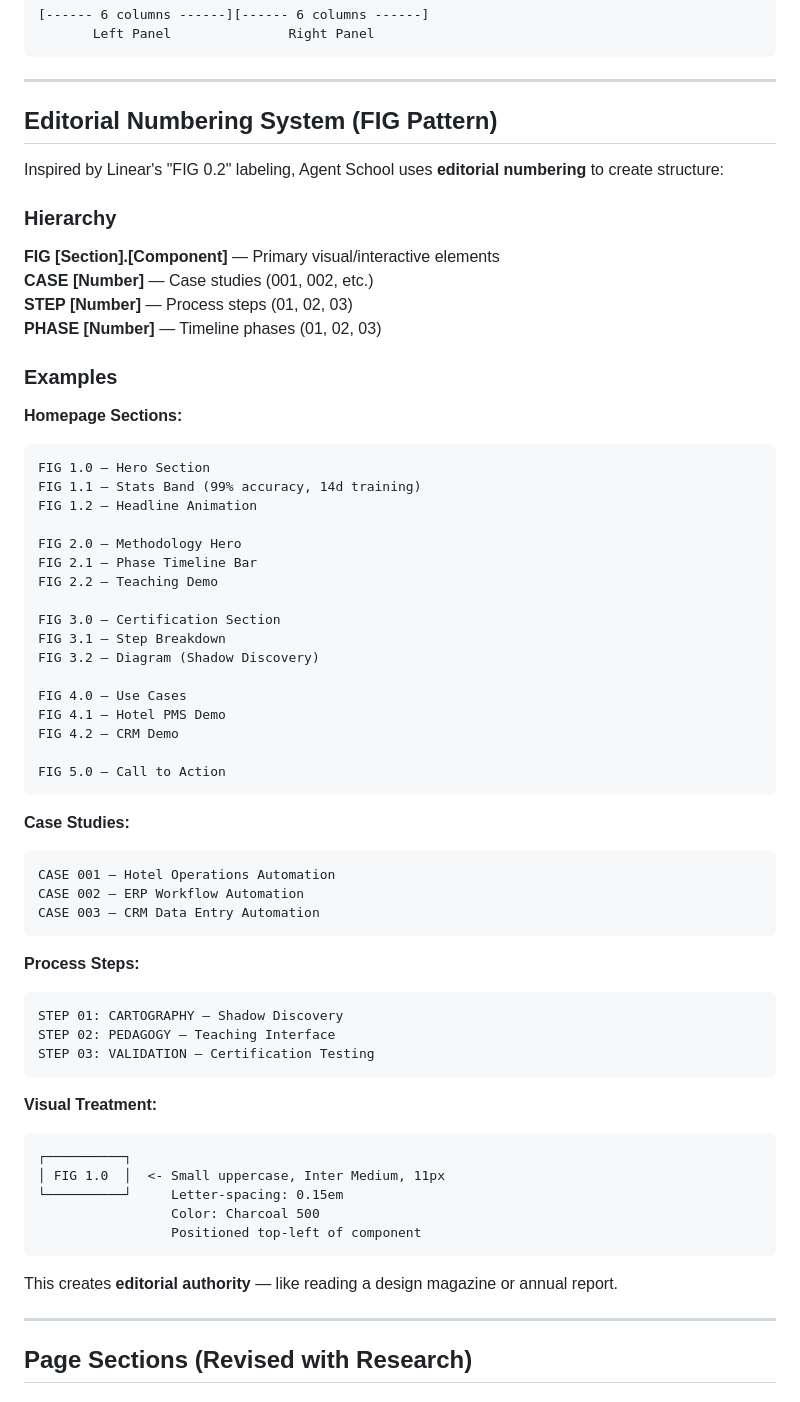
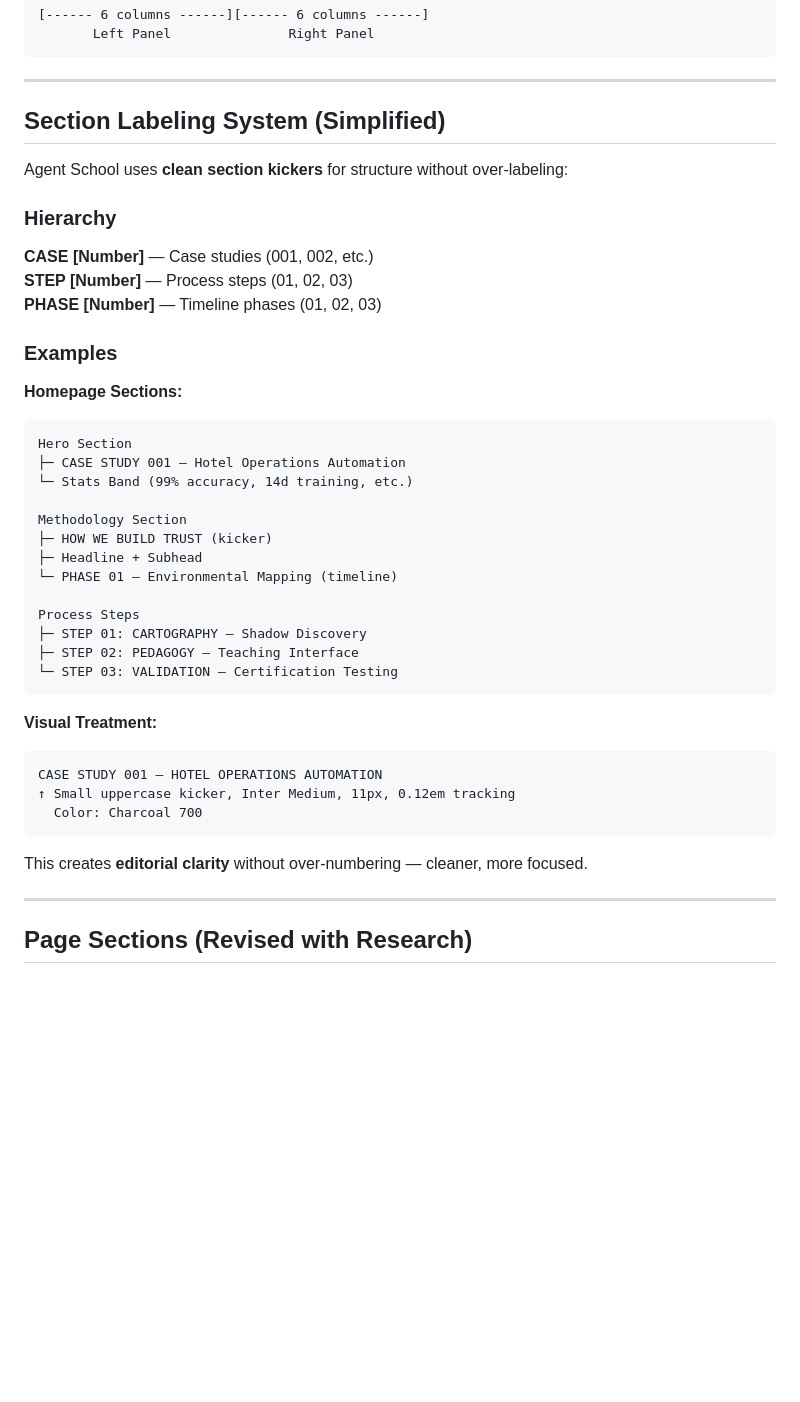
Before and after one commit to agent-school/website, a Markdown page: _bmad-output/planning-artifacts/ux-design-specification.md, the part around one of its changes. Rendered like a GitHub page; blank space fills up the shorter version.

Commit message:
bmad design: ux design part 1

````diff
--- a/_bmad-output/planning-artifacts/ux-design-specification.md
+++ b/_bmad-output/planning-artifacts/ux-design-specification.md
@@ -288,13 +288,12 @@ Desktop: 1024px+        (12 columns)
 
 ---
 
-## Editorial Numbering System (FIG Pattern)
+## Section Labeling System (Simplified)
 
-Inspired by Linear's "FIG 0.2" labeling, Agent School uses **editorial numbering** to create structure:
+Agent School uses **clean section kickers** for structure without over-labeling:
 
 ### Hierarchy
 
-**FIG [Section].[Component]** — Primary visual/interactive elements
 **CASE [Number]** — Case studies (001, 002, etc.)
 **STEP [Number]** — Process steps (01, 02, 03)
 **PHASE [Number]** — Timeline phases (01, 02, 03)
@@ -303,50 +302,30 @@ Inspired by Linear's "FIG 0.2" labeling, Agent School uses **editorial numbering
 
 **Homepage Sections:**
 ```
-FIG 1.0 — Hero Section
-FIG 1.1 — Stats Band (99% accuracy, 14d training)
-FIG 1.2 — Headline Animation
+Hero Section
+├─ CASE STUDY 001 — Hotel Operations Automation
+└─ Stats Band (99% accuracy, 14d training, etc.)
 
-FIG 2.0 — Methodology Hero
-FIG 2.1 — Phase Timeline Bar
-FIG 2.2 — Teaching Demo
+Methodology Section
+├─ HOW WE BUILD TRUST (kicker)
+├─ Headline + Subhead
+└─ PHASE 01 — Environmental Mapping (timeline)
 
-FIG 3.0 — Certification Section
-FIG 3.1 — Step Breakdown
-FIG 3.2 — Diagram (Shadow Discovery)
-
-FIG 4.0 — Use Cases
-FIG 4.1 — Hotel PMS Demo
-FIG 4.2 — CRM Demo
-
-FIG 5.0 — Call to Action
-```
-
-**Case Studies:**
-```
-CASE 001 — Hotel Operations Automation
-CASE 002 — ERP Workflow Automation
-CASE 003 — CRM Data Entry Automation
-```
-
-**Process Steps:**
-```
-STEP 01: CARTOGRAPHY — Shadow Discovery
-STEP 02: PEDAGOGY — Teaching Interface
-STEP 03: VALIDATION — Certification Testing
+Process Steps
+├─ STEP 01: CARTOGRAPHY — Shadow Discovery
+├─ STEP 02: PEDAGOGY — Teaching Interface
+└─ STEP 03: VALIDATION — Certification Testing
 ```
 
 **Visual Treatment:**
 
 ```
-┌──────────┐
-│ FIG 1.0  │  <- Small uppercase, Inter Medium, 11px
-└──────────┘     Letter-spacing: 0.15em
-                 Color: Charcoal 500
-                 Positioned top-left of component
+CASE STUDY 001 — HOTEL OPERATIONS AUTOMATION
+↑ Small uppercase kicker, Inter Medium, 11px, 0.12em tracking
+  Color: Charcoal 700
 ```
 
-This creates **editorial authority** — like reading a design magazine or annual report.
+This creates **editorial clarity** without over-numbering — cleaner, more focused.
 
 ---
 
````
Also changed, not shown: other parts of _bmad-output/planning-artifacts/ux-design-specification.md (+10 -10 lines).
